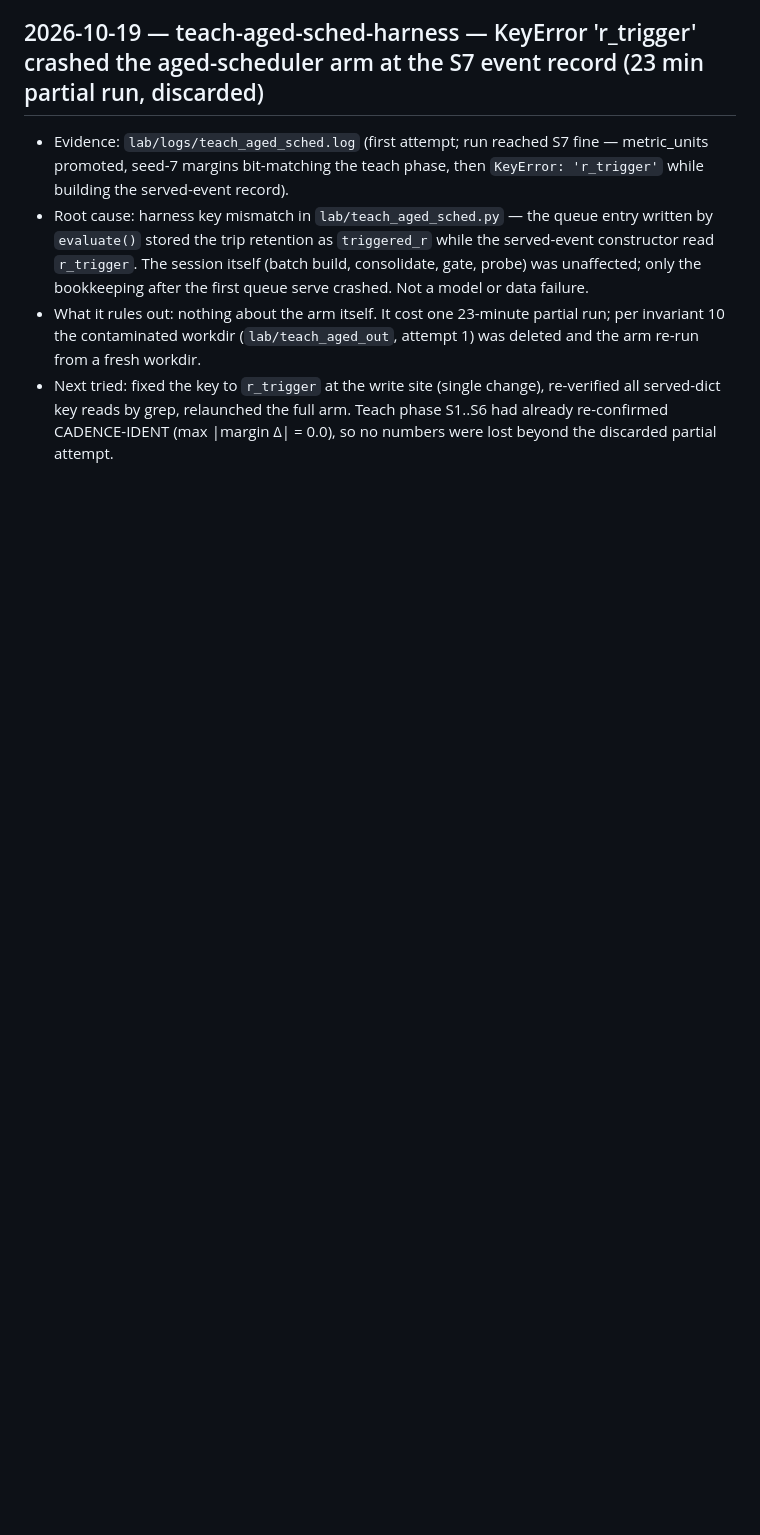
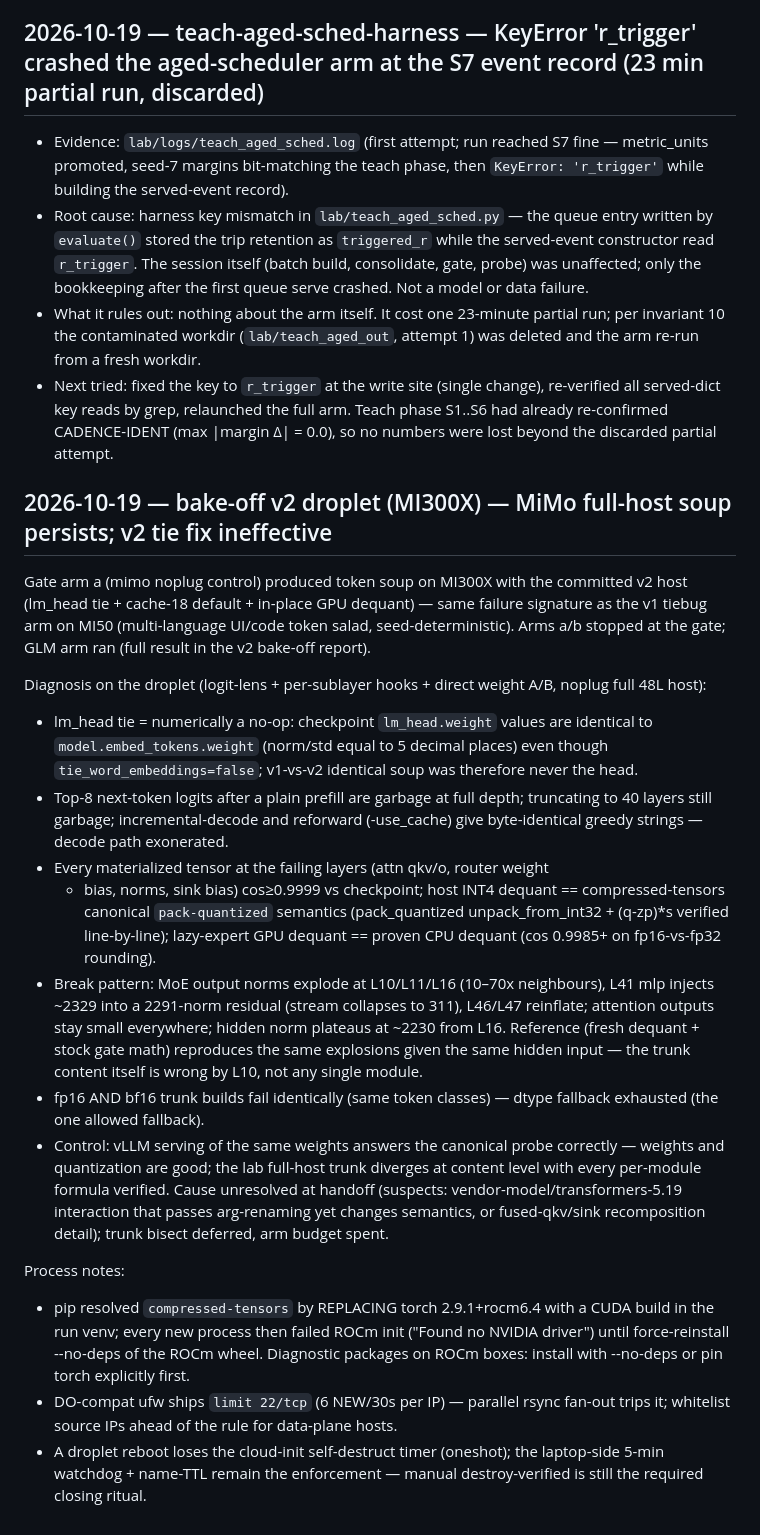
Before and after one commit to datacrystals/VesperLM, a Markdown page: lab/FAILURES.md, the part around the change. Rendered like a GitHub page; blank space fills up the shorter version.

```diff
--- a/lab/FAILURES.md
+++ b/lab/FAILURES.md
@@ -2232,3 +2232,53 @@ decode on the truncated host. Full-host feasibility is a separate question
   full arm. Teach phase S1..S6 had already re-confirmed CADENCE-IDENT
   (max |margin Δ| = 0.0), so no numbers were lost beyond the discarded
   partial attempt.
+
+## 2026-10-19 — bake-off v2 droplet (MI300X) — MiMo full-host soup persists; v2 tie fix ineffective
+
+Gate arm a (mimo noplug control) produced token soup on MI300X with the
+committed v2 host (lm_head tie + cache-18 default + in-place GPU dequant) —
+same failure signature as the v1 tiebug arm on MI50 (multi-language UI/code
+token salad, seed-deterministic).  Arms a/b stopped at the gate; GLM arm ran
+(full result in the v2 bake-off report).
+
+Diagnosis on the droplet (logit-lens + per-sublayer hooks + direct weight A/B,
+noplug full 48L host):
+- lm_head tie = numerically a no-op: checkpoint `lm_head.weight` values are
+  identical to `model.embed_tokens.weight` (norm/std equal to 5 decimal
+  places) even though `tie_word_embeddings=false`; v1-vs-v2 identical soup was
+  therefore never the head.
+- Top-8 next-token logits after a plain prefill are garbage at full depth;
+  truncating to 40 layers still garbage; incremental-decode and reforward
+  (-use_cache) give byte-identical greedy strings — decode path exonerated.
+- Every materialized tensor at the failing layers (attn qkv/o, router weight
+  + bias, norms, sink bias) cos≥0.9999 vs checkpoint; host INT4 dequant ==
+  compressed-tensors canonical `pack-quantized` semantics (pack_quantized
+  unpack_from_int32 + (q-zp)*s verified line-by-line); lazy-expert GPU dequant
+  == proven CPU dequant (cos 0.9985+ on fp16-vs-fp32 rounding).
+- Break pattern: MoE output norms explode at L10/L11/L16 (10–70x neighbours),
+  L41 mlp injects ~2329 into a 2291-norm residual (stream collapses to 311),
+  L46/L47 reinflate; attention outputs stay small everywhere; hidden norm
+  plateaus at ~2230 from L16.  Reference (fresh dequant + stock gate math)
+  reproduces the same explosions given the same hidden input — the trunk
+  content itself is wrong by L10, not any single module.
+- fp16 AND bf16 trunk builds fail identically (same token classes) — dtype
+  fallback exhausted (the one allowed fallback).
+- Control: vLLM serving of the same weights answers the canonical probe
+  correctly — weights and quantization are good; the lab full-host trunk
+  diverges at content level with every per-module formula verified.  Cause
+  unresolved at handoff (suspects: vendor-model/transformers-5.19 interaction
+  that passes arg-renaming yet changes semantics, or fused-qkv/sink
+  recomposition detail); trunk bisect deferred, arm budget spent.
+
+Process notes:
+- pip resolved `compressed-tensors` by REPLACING torch 2.9.1+rocm6.4 with a
+  CUDA build in the run venv; every new process then failed ROCm init
+  ("Found no NVIDIA driver") until force-reinstall --no-deps of the ROCm
+  wheel.  Diagnostic packages on ROCm boxes: install with --no-deps or pin
+  torch explicitly first.
+- DO-compat ufw ships `limit 22/tcp` (6 NEW/30s per IP) — parallel rsync
+  fan-out trips it; whitelist source IPs ahead of the rule for data-plane
+  hosts.
+- A droplet reboot loses the cloud-init self-destruct timer (oneshot); the
+  laptop-side 5-min watchdog + name-TTL remain the enforcement — manual
+  destroy-verified is still the required closing ritual.
```
Also changed, not shown: lab/BAKEOFF_V2.md (added, +155 -0 lines).
